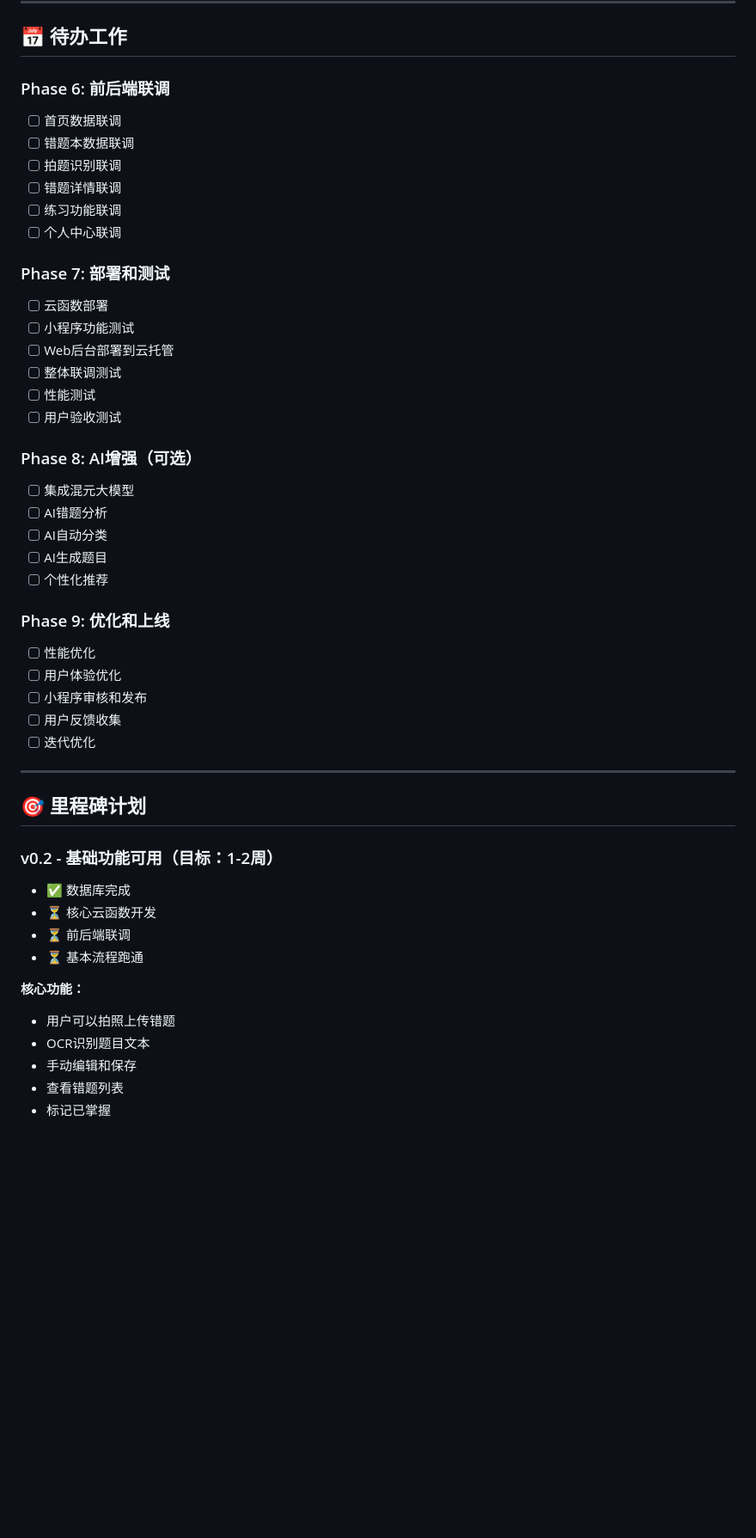
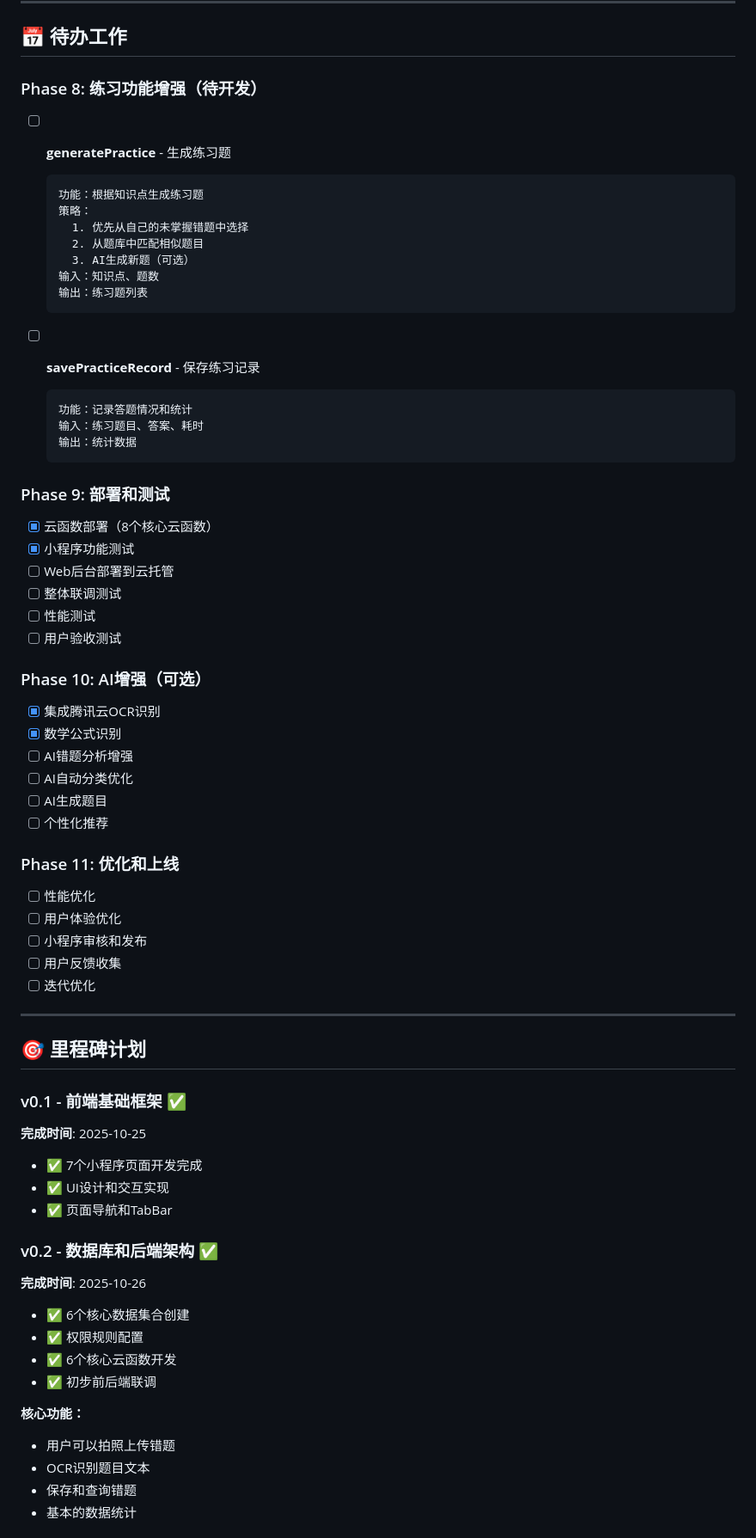
Before and after one commit to wpdata/deepnote, a Markdown page: ROADMAP.md, the part around one of its changes. Shown at 86% size. Drawn GitHub-style; blank space fills up the shorter version.

````diff
--- a/ROADMAP.md
+++ b/ROADMAP.md
@@ -188,30 +188,42 @@ UI组件：Ant Design / Element Plus
 
 ## 📅 待办工作
 
-### Phase 6: 前后端联调
-- [ ] 首页数据联调
-- [ ] 错题本数据联调
-- [ ] 拍题识别联调
-- [ ] 错题详情联调
-- [ ] 练习功能联调
-- [ ] 个人中心联调
+### Phase 8: 练习功能增强（待开发）
+- [ ] **generatePractice** - 生成练习题
+  ```
+  功能：根据知识点生成练习题
+  策略：
+    1. 优先从自己的未掌握错题中选择
+    2. 从题库中匹配相似题目
+    3. AI生成新题（可选）
+  输入：知识点、题数
+  输出：练习题列表
+  ```
 
-### Phase 7: 部署和测试
-- [ ] 云函数部署
-- [ ] 小程序功能测试
+- [ ] **savePracticeRecord** - 保存练习记录
+  ```
+  功能：记录答题情况和统计
+  输入：练习题目、答案、耗时
+  输出：统计数据
+  ```
+
+### Phase 9: 部署和测试
+- [x] 云函数部署（8个核心云函数）
+- [x] 小程序功能测试
 - [ ] Web后台部署到云托管
 - [ ] 整体联调测试
 - [ ] 性能测试
 - [ ] 用户验收测试
 
-### Phase 8: AI增强（可选）
-- [ ] 集成混元大模型
-- [ ] AI错题分析
-- [ ] AI自动分类
+### Phase 10: AI增强（可选）
+- [x] 集成腾讯云OCR识别
+- [x] 数学公式识别
+- [ ] AI错题分析增强
+- [ ] AI自动分类优化
 - [ ] AI生成题目
 - [ ] 个性化推荐
 
-### Phase 9: 优化和上线
+### Phase 11: 优化和上线
 - [ ] 性能优化
 - [ ] 用户体验优化
 - [ ] 小程序审核和发布
@@ -222,16 +234,22 @@ UI组件：Ant Design / Element Plus
 
 ## 🎯 里程碑计划
 
-### v0.2 - 基础功能可用（目标：1-2周）
-- ✅ 数据库完成
-- ⏳ 核心云函数开发
-- ⏳ 前后端联调
-- ⏳ 基本流程跑通
+### v0.1 - 前端基础框架 ✅
+**完成时间**: 2025-10-25
+- ✅ 7个小程序页面开发完成
+- ✅ UI设计和交互实现
+- ✅ 页面导航和TabBar
+
+### v0.2 - 数据库和后端架构 ✅
+**完成时间**: 2025-10-26
+- ✅ 6个核心数据集合创建
+- ✅ 权限规则配置
+- ✅ 6个核心云函数开发
+- ✅ 初步前后端联调
 
 **核心功能：**
 - 用户可以拍照上传错题
 - OCR识别题目文本
-- 手动编辑和保存
-- 查看错题列表
-- 标记已掌握
+- 保存和查询错题
+- 基本的数据统计
 
````
Also changed, not shown: other parts of ROADMAP.md (+137 -85 lines).
